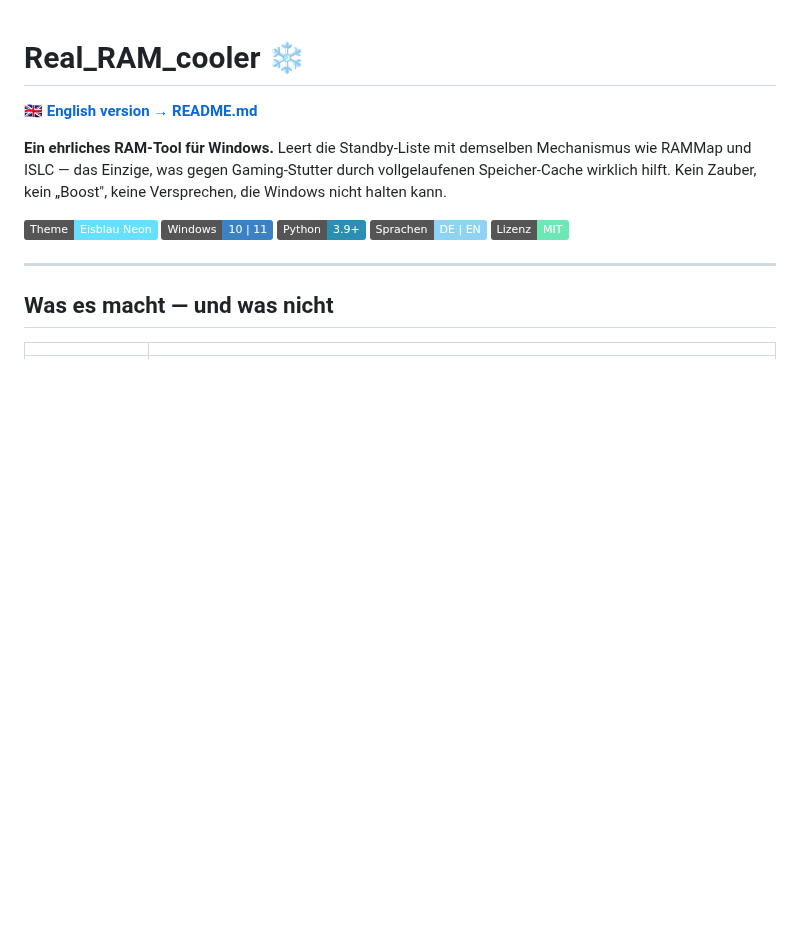
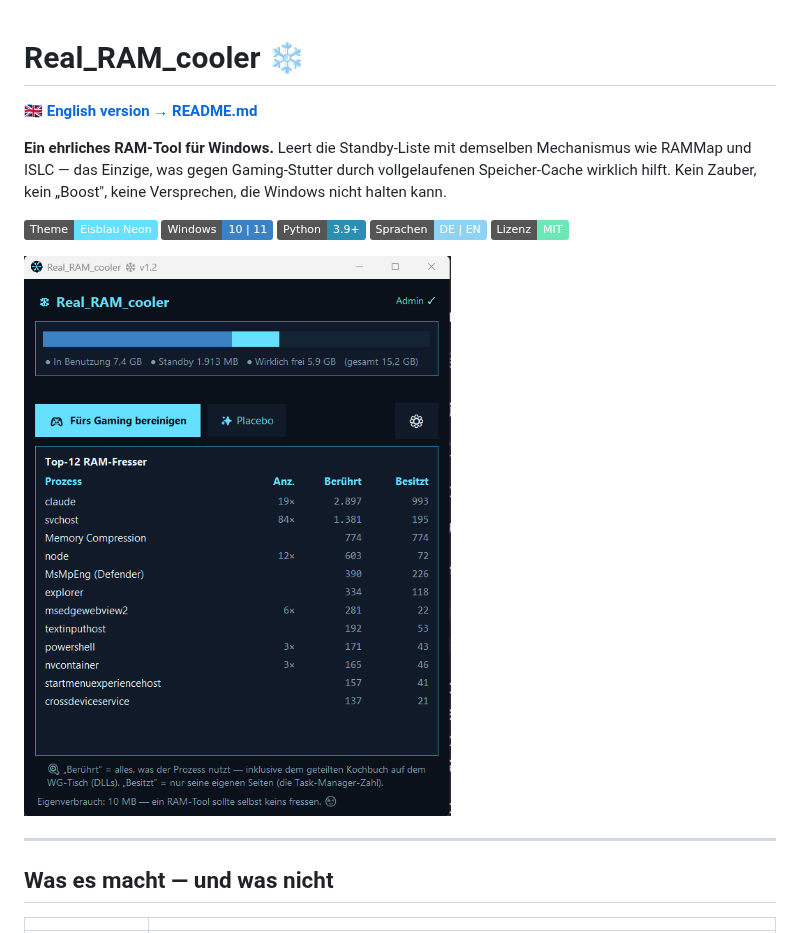
Before and after one commit to Dennismit2n/Real_RAM_cooler, a Markdown page: README.de.md, the part around the change. GitHub-like rendering; pictures changed too: assets/screenshot-de.png (added); badges without logos; blank space fills up the shorter version.

```diff
--- a/README.de.md
+++ b/README.de.md
@@ -5,6 +5,8 @@
 **Ein ehrliches RAM-Tool für Windows.** Leert die Standby-Liste mit demselben Mechanismus wie RAMMap und ISLC — das Einzige, was gegen Gaming-Stutter durch vollgelaufenen Speicher-Cache wirklich hilft. Kein Zauber, kein „Boost", keine Versprechen, die Windows nicht halten kann.
 
 ![Eisblau Neon](https://img.shields.io/badge/Theme-Eisblau_Neon-66e0ff) ![Windows](https://img.shields.io/badge/Windows-10%20%7C%2011-3b82c4) ![Python](https://img.shields.io/badge/Python-3.9%2B-2b8fb3) ![Sprachen](https://img.shields.io/badge/Sprachen-DE%20%7C%20EN-8fd3f4) ![Lizenz](https://img.shields.io/badge/Lizenz-MIT-6ee7b7)
+
+<img src="assets/screenshot-de.png" alt="Real_RAM_cooler-Dashboard: RAM-Balken (in Benutzung / Standby / wirklich frei), Top-12 RAM-Fresser mit den Spalten Berührt und Besitzt" width="480">
 
 ---
 
```
Also changed, not shown: LAUNCH.md (+7 -0 lines), README.md (+2 -0 lines), assets/screenshot-en.png (added).
